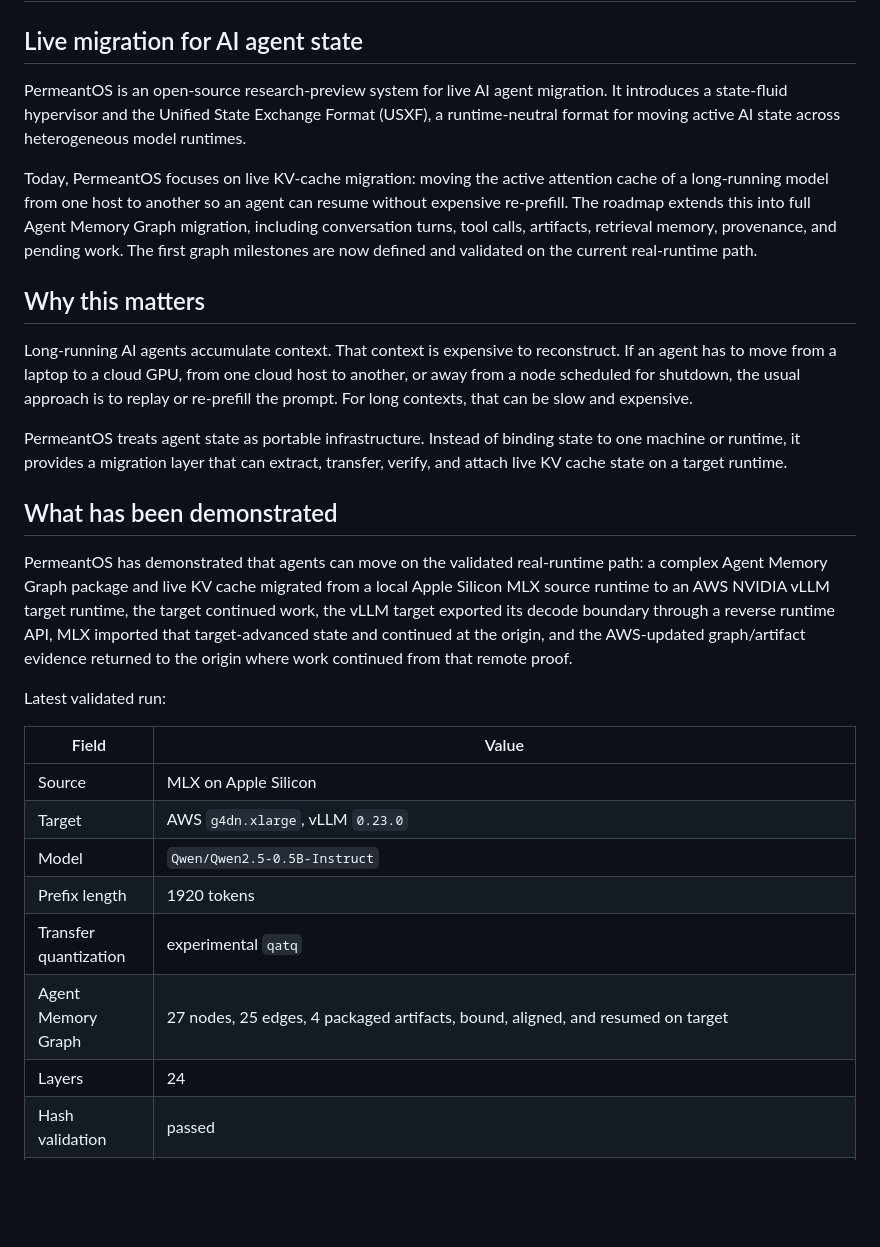
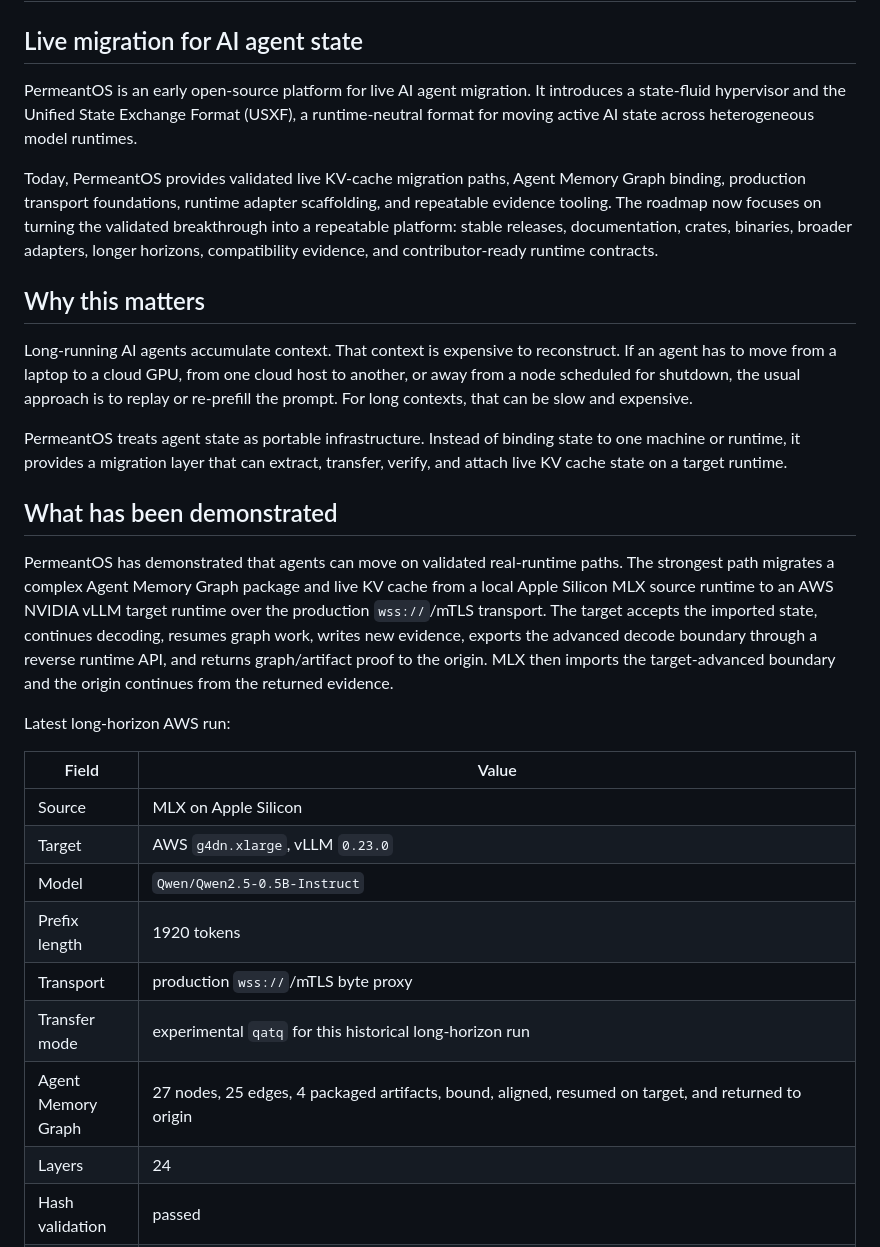
Before and after one commit to kabudu/permeant-os, a Markdown page: docs/website/white-paper.md, the part around one of its changes. Drawn GitHub-style; blank space fills up the shorter version.

```diff
--- a/docs/website/white-paper.md
+++ b/docs/website/white-paper.md
@@ -2,9 +2,9 @@
 
 ## Live migration for AI agent state
 
-PermeantOS is an open-source research-preview system for live AI agent migration. It introduces a state-fluid hypervisor and the Unified State Exchange Format (USXF), a runtime-neutral format for moving active AI state across heterogeneous model runtimes.
+PermeantOS is an early open-source platform for live AI agent migration. It introduces a state-fluid hypervisor and the Unified State Exchange Format (USXF), a runtime-neutral format for moving active AI state across heterogeneous model runtimes.
 
-Today, PermeantOS focuses on live KV-cache migration: moving the active attention cache of a long-running model from one host to another so an agent can resume without expensive re-prefill. The roadmap extends this into full Agent Memory Graph migration, including conversation turns, tool calls, artifacts, retrieval memory, provenance, and pending work. The first graph milestones are now defined and validated on the current real-runtime path.
+Today, PermeantOS provides validated live KV-cache migration paths, Agent Memory Graph binding, production transport foundations, runtime adapter scaffolding, and repeatable evidence tooling. The roadmap now focuses on turning the validated breakthrough into a repeatable platform: stable releases, documentation, crates, binaries, broader adapters, longer horizons, compatibility evidence, and contributor-ready runtime contracts.
 
 ## Why this matters
 
@@ -14,9 +14,9 @@ PermeantOS treats agent state as portable infrastructure. Instead of binding sta
 
 ## What has been demonstrated
 
-PermeantOS has demonstrated that agents can move on the validated real-runtime path: a complex Agent Memory Graph package and live KV cache migrated from a local Apple Silicon MLX source runtime to an AWS NVIDIA vLLM target runtime, the target continued work, the vLLM target exported its decode boundary through a reverse runtime API, MLX imported that target-advanced state and continued at the origin, and the AWS-updated graph/artifact evidence returned to the origin where work continued from that remote proof.
+PermeantOS has demonstrated that agents can move on validated real-runtime paths. The strongest path migrates a complex Agent Memory Graph package and live KV cache from a local Apple Silicon MLX source runtime to an AWS NVIDIA vLLM target runtime over the production `wss://`/mTLS transport. The target accepts the imported state, continues decoding, resumes graph work, writes new evidence, exports the advanced decode boundary through a reverse runtime API, and returns graph/artifact proof to the origin. MLX then imports the target-advanced boundary and the origin continues from the returned evidence.
 
-Latest validated run:
+Latest long-horizon AWS run:
 
 | Field | Value |
 | --- | --- |
@@ -24,8 +24,9 @@ Latest validated run:
 | Target | AWS `g4dn.xlarge`, vLLM `0.23.0` |
 | Model | `Qwen/Qwen2.5-0.5B-Instruct` |
 | Prefix length | 1920 tokens |
-| Transfer quantization | experimental `qatq` |
-| Agent Memory Graph | 27 nodes, 25 edges, 4 packaged artifacts, bound, aligned, and resumed on target |
+| Transport | production `wss://`/mTLS byte proxy |
+| Transfer mode | experimental `qatq` for this historical long-horizon run |
+| Agent Memory Graph | 27 nodes, 25 edges, 4 packaged artifacts, bound, aligned, resumed on target, and returned to origin |
 | Layers | 24 |
 | Hash validation | passed |
 | Slot-probe max key diff | `0.006696999999999065` |
```
Also changed, not shown: other parts of docs/website/white-paper.md (+41 -26 lines).
